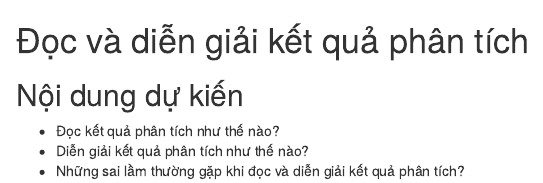
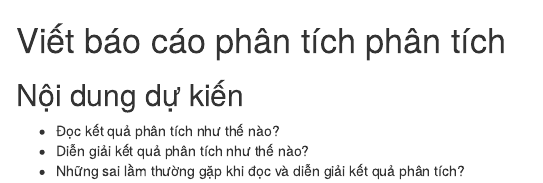
Before and after one commit to lampk/book_da_basic, an R Markdown document (07-report.Rmd): the page in a window 1100 px wide, from its top. Rendered offline with R 4.5, knitr and Pandoc, with nearby package versions; drawn as R Markdown's standard HTML page in place of the format the file asks for.

Commit message:
update chapters

```diff
--- a/07-interpretation.Rmd
+++ b/07-report.Rmd
@@ -1,4 +1,4 @@
-# Đọc và diễn giải kết quả phân tích
+# Viết báo cáo phân tích phân tích
 
 ## Nội dung dự kiến
 
```
Also changed, not shown: 08-sap.Rmd (+1 -1 lines).
